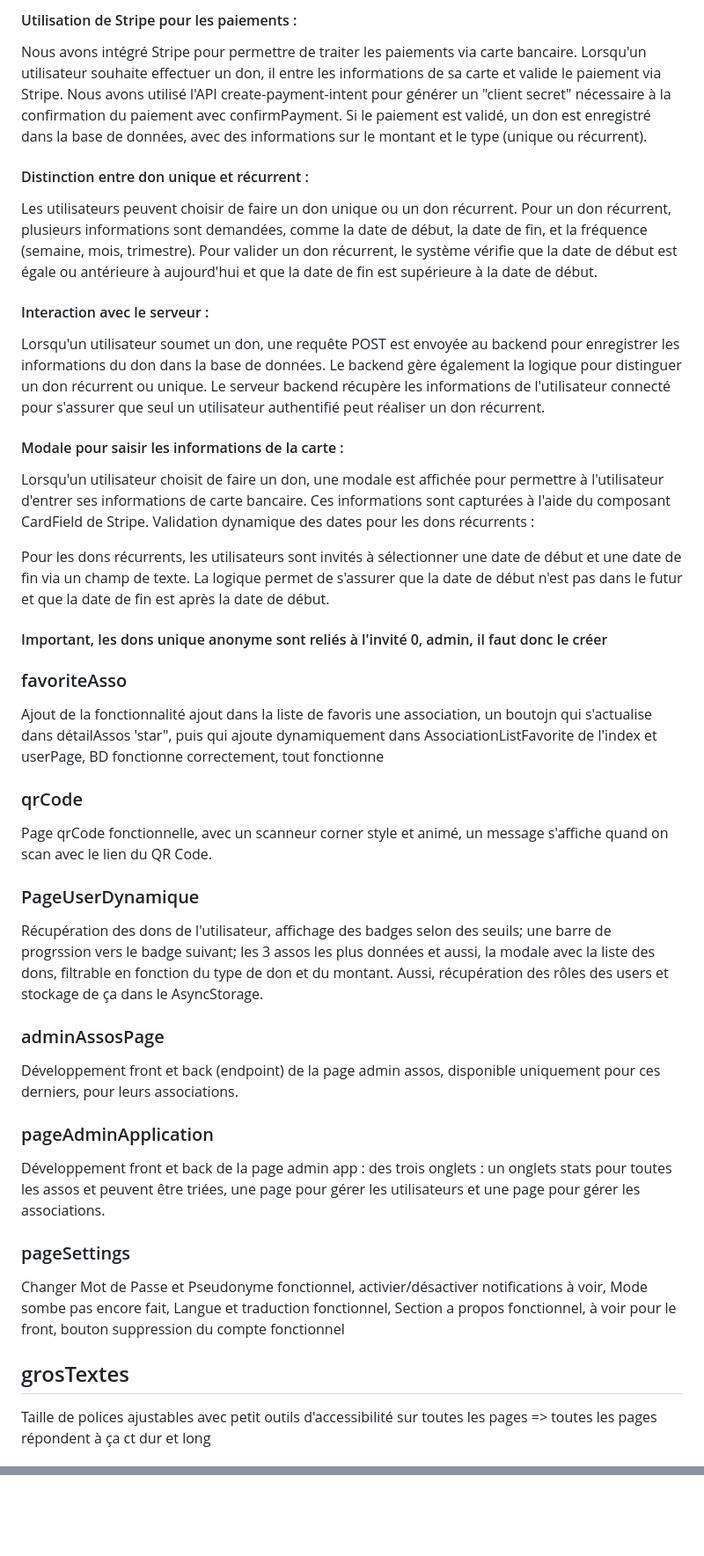
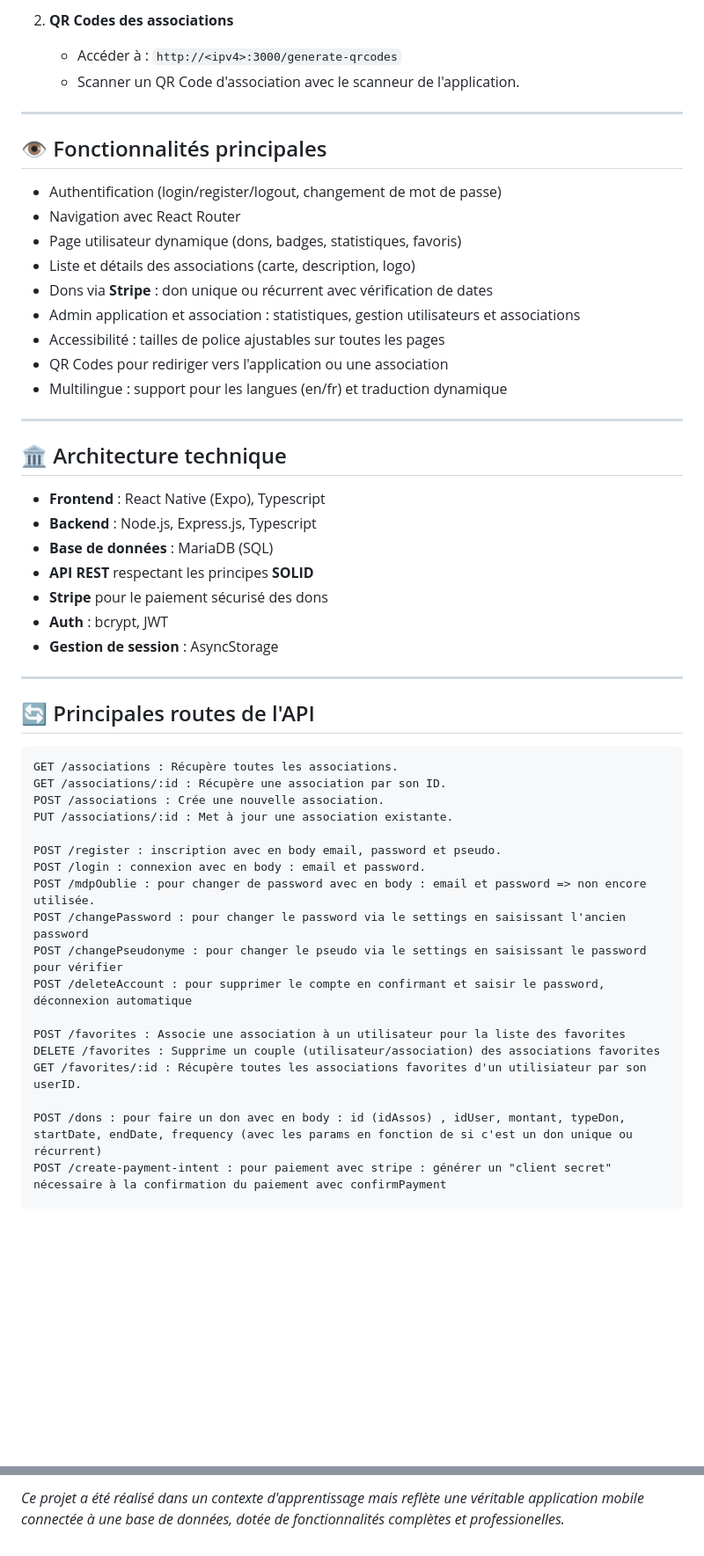
Before and after one commit to Kuyakii/Donation-App-mobile, a Markdown page: README.md, 2 parts joined by grey strips. Shown at 88% size. Drawn GitHub-style; blank space fills up the shorter version.

````diff
--- a/README.md
+++ b/README.md
@@ -85,51 +59,55 @@ Ajout de nouvelles associations assez pour pouvoir faire des statistiques avec,
 
-#### Utilisation de Stripe pour les paiements :
+2. **QR Codes des associations**
+   - Accéder à : `http://<ipv4>:3000/generate-qrcodes`
+   - Scanner un QR Code d'association avec le scanneur de l'application.
 
-Nous avons intégré Stripe pour permettre de traiter les paiements via carte bancaire. Lorsqu'un utilisateur souhaite effectuer un don, il entre les informations de sa carte et valide le paiement via Stripe.
-Nous avons utilisé l'API create-payment-intent pour générer un "client secret" nécessaire à la confirmation du paiement avec confirmPayment.
-Si le paiement est validé, un don est enregistré dans la base de données, avec des informations sur le montant et le type (unique ou récurrent).
-#### Distinction entre don unique et récurrent :
+---
 
-Les utilisateurs peuvent choisir de faire un don unique ou un don récurrent.
-Pour un don récurrent, plusieurs informations sont demandées, comme la date de début, la date de fin, et la fréquence (semaine, mois, trimestre).
-Pour valider un don récurrent, le système vérifie que la date de début est égale ou antérieure à aujourd'hui et que la date de fin est supérieure à la date de début.
-#### Interaction avec le serveur :
+## 👁️ Fonctionnalités principales
 
-Lorsqu'un utilisateur soumet un don, une requête POST est envoyée au backend pour enregistrer les informations du don dans la base de données. Le backend gère également la logique pour distinguer un don récurrent ou unique.
-Le serveur backend récupère les informations de l'utilisateur connecté pour s'assurer que seul un utilisateur authentifié peut réaliser un don récurrent.
-#### Modale pour saisir les informations de la carte :
+- Authentification (login/register/logout, changement de mot de passe)
+- Navigation avec React Router
+- Page utilisateur dynamique (dons, badges, statistiques, favoris)
+- Liste et détails des associations (carte, description, logo)
+- Dons via **Stripe** : don unique ou récurrent avec vérification de dates
+- Admin application et association : statistiques, gestion utilisateurs et associations
+- Accessibilité : tailles de police ajustables sur toutes les pages
+- QR Codes pour rediriger vers l'application ou une association
+- Multilingue : support pour les langues (en/fr) et traduction dynamique
 
-Lorsqu'un utilisateur choisit de faire un don, une modale est affichée pour permettre à l'utilisateur d'entrer ses informations de carte bancaire. Ces informations sont capturées à l'aide du composant CardField de Stripe.
-Validation dynamique des dates pour les dons récurrents :
+---
 
-Pour les dons récurrents, les utilisateurs sont invités à sélectionner une date de début et une date de fin via un champ de texte. La logique permet de s'assurer que la date de début n'est pas dans le futur et que la date de fin est après la date de début.
-#### Important, les dons unique anonyme sont reliés à l'invité 0, admin, il faut donc le créer
+## 🏛️ Architecture technique
 
-### favoriteAsso
+- **Frontend** : React Native (Expo), Typescript
+- **Backend** : Node.js, Express.js, Typescript
+- **Base de données** : MariaDB (SQL)
+- **API REST** respectant les principes **SOLID**
+- **Stripe** pour le paiement sécurisé des dons
+- **Auth** : bcrypt, JWT
+- **Gestion de session** : AsyncStorage
+---
 
-Ajout de la fonctionnalité ajout dans la liste de favoris une association, un boutojn qui s'actualise dans détailAssos 'star", puis qui ajoute dynamiquement dans AssociationListFavorite de l'index et userPage, BD fonctionne correctement, tout fonctionne
+## 🔄 Principales routes de l'API
 
-### qrCode
-Page qrCode fonctionnelle, avec un scanneur corner style et animé, un message s'affiche quand on scan avec le lien du QR Code.
+```http
+GET /associations : Récupère toutes les associations.
+GET /associations/:id : Récupère une association par son ID.
+POST /associations : Crée une nouvelle association.
+PUT /associations/:id : Met à jour une association existante.
 
-### PageUserDynamique
+POST /register : inscription avec en body email, password et pseudo.
+POST /login : connexion avec en body : email et password.
+POST /mdpOublie : pour changer de password avec en body : email et password => non encore utilisée.
+POST /changePassword : pour changer le password via le settings en saisissant l'ancien password
+POST /changePseudonyme : pour changer le pseudo via le settings en saisissant le password pour vérifier
+POST /deleteAccount : pour supprimer le compte en confirmant et saisir le password, déconnexion automatique
 
-Récupération des dons de l'utilisateur, affichage des badges selon des seuils; une barre de progrssion vers le badge suivant; les 3 assos les plus données et aussi, la modale avec la liste des dons, filtrable en fonction du type de don et du montant. Aussi, récupération des rôles des users et stockage de ça dans le AsyncStorage.
+POST /favorites : Associe une association à un utilisateur pour la liste des favorites
+DELETE /favorites : Supprime un couple (utilisateur/association) des associations favorites
+GET /favorites/:id : Récupère toutes les associations favorites d'un utilisiateur par son userID.
 
-### adminAssosPage
-
-Développement front et back (endpoint) de la page admin assos, disponible uniquement pour ces derniers, pour leurs associations.
-
-### pageAdminApplication
-
-Développement front et back de la page admin app : des trois onglets : un onglets stats pour toutes les assos et peuvent être triées, une page pour gérer les utilisateurs et une page pour gérer les associations.
-
-### pageSettings
-
-Changer Mot de Passe et Pseudonyme fonctionnel, activier/désactiver notifications à voir, Mode sombe pas encore fait, Langue et traduction fonctionnel, Section a propos fonctionnel, à voir pour le front, bouton suppression du compte fonctionnel
-
-## grosTextes
-
-Taille de polices ajustables avec petit outils d'accessibilité sur toutes les pages => toutes les pages répondent à ça ct dur et long
+POST /dons : pour faire un don avec en body : id (idAssos) , idUser, montant, typeDon, startDate, endDate, frequency (avec les params en fonction de si c'est un don unique ou récurrent)
+POST /create-payment-intent : pour paiement avec stripe : générer un "client secret" nécessaire à la confirmation du paiement avec confirmPayment
 
 
@@ -156,0 +155 @@ Ces routes permettent de gérer les données de l’application via des requête
+*Ce projet a été réalisé dans un contexte d'apprentissage mais reflète une véritable application mobile connectée à une base de données, dotée de fonctionnalités complètes et professionelles.*
````
Also changed, not shown: other parts of README.md (+83 -89 lines).
